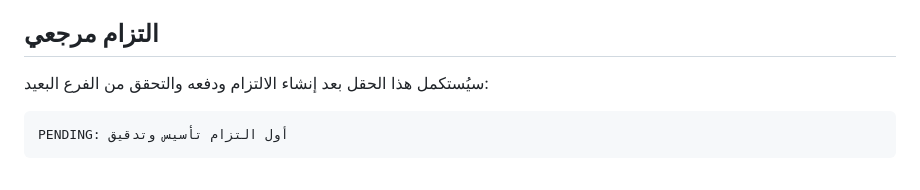
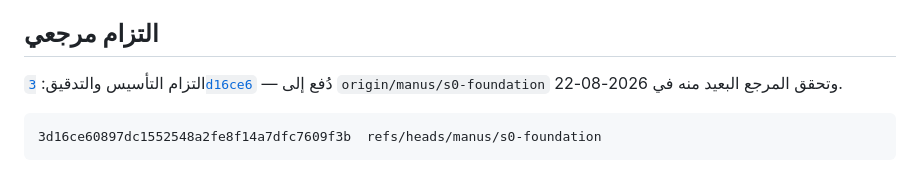
Before and after one commit to mohammedtaha-ai/noxora_test, a Markdown page: docs/reports/001-repository-audit.md, the part around the change. GitHub-like rendering.

Commit message:
docs(status): record repository audit push verification

````diff
--- a/docs/reports/001-repository-audit.md
+++ b/docs/reports/001-repository-audit.md
@@ -96,8 +96,8 @@ find . -path './.git' -prune -o -type f -print | sort
 
 ## التزام مرجعي
 
-سيُستكمل هذا الحقل بعد إنشاء الالتزام ودفعه والتحقق من الفرع البعيد:
+التزام التأسيس والتدقيق: [`3d16ce6`](https://github.com/mohammedtaha-ai/noxora_test/commit/3d16ce60897dc1552548a2fe8f14a7dfc7609f3b) — دُفع إلى `origin/manus/s0-foundation` وتحقق المرجع البعيد منه في 2026-08-22.
 
 ```text
-PENDING: أول التزام تأسيس وتدقيق
+3d16ce60897dc1552548a2fe8f14a7dfc7609f3b  refs/heads/manus/s0-foundation
 ```
````
Also changed, not shown: docs/status/CURRENT_STATUS.md (+2 -2 lines).
